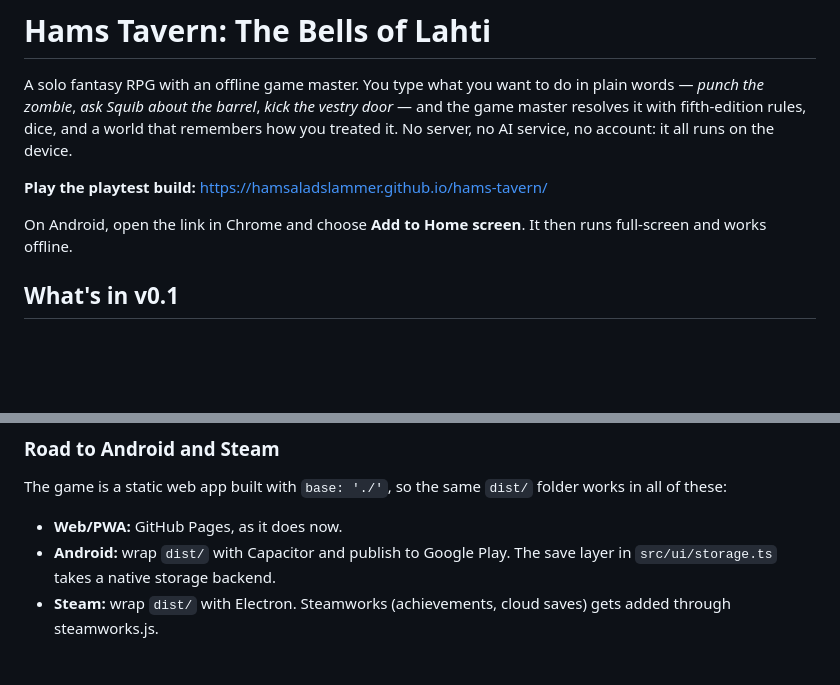
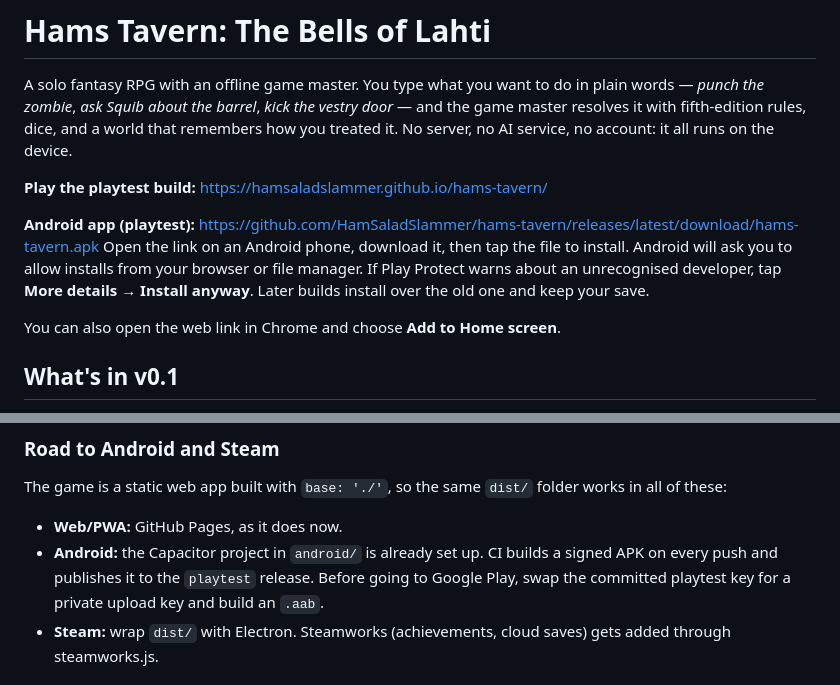
Before and after one commit to HamSaladSlammer/hams-tavern, a Markdown page: README.md, 2 parts joined by grey strips. GitHub-like rendering; blank space fills up the shorter version.

Commit message:
README: Android playtest install instructions
Co-Authored-By: Claude Opus 5.5 <noreply@anthropic.com>
Claude-Session: https://claude.ai/code/session_01LLpARQNvjyPBjWTfmadKtH

```diff
--- a/README.md
+++ b/README.md
@@ -4,7 +4,10 @@ A solo fantasy RPG with an offline game master. You type what you want to do in
 
 **Play the playtest build:** https://hamsaladslammer.github.io/hams-tavern/
 
-On Android, open the link in Chrome and choose **Add to Home screen**. It then runs full-screen and works offline.
+**Android app (playtest):** https://github.com/HamSaladSlammer/hams-tavern/releases/latest/download/hams-tavern.apk
+Open the link on an Android phone, download it, then tap the file to install. Android will ask you to allow installs from your browser or file manager. If Play Protect warns about an unrecognised developer, tap **More details → Install anyway**. Later builds install over the old one and keep your save.
+
+You can also open the web link in Chrome and choose **Add to Home screen**.
 
 ## What's in v0.1
 
@@ -50,7 +53,7 @@ npm run build    # production build in dist/
 The game is a static web app built with `base: './'`, so the same `dist/` folder works in all of these:
 
 - **Web/PWA:** GitHub Pages, as it does now.
-- **Android:** wrap `dist/` with Capacitor and publish to Google Play. The save layer in `src/ui/storage.ts` takes a native storage backend.
+- **Android:** the Capacitor project in `android/` is already set up. CI builds a signed APK on every push and publishes it to the `playtest` release. Before going to Google Play, swap the committed playtest key for a private upload key and build an `.aab`.
 - **Steam:** wrap `dist/` with Electron. Steamworks (achievements, cloud saves) gets added through steamworks.js.
 
 ## Credits
```
